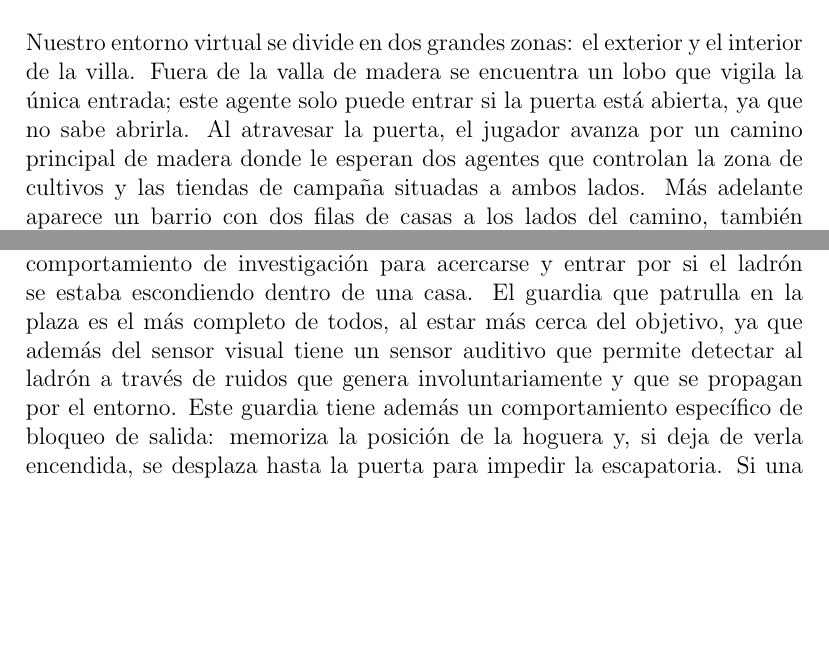
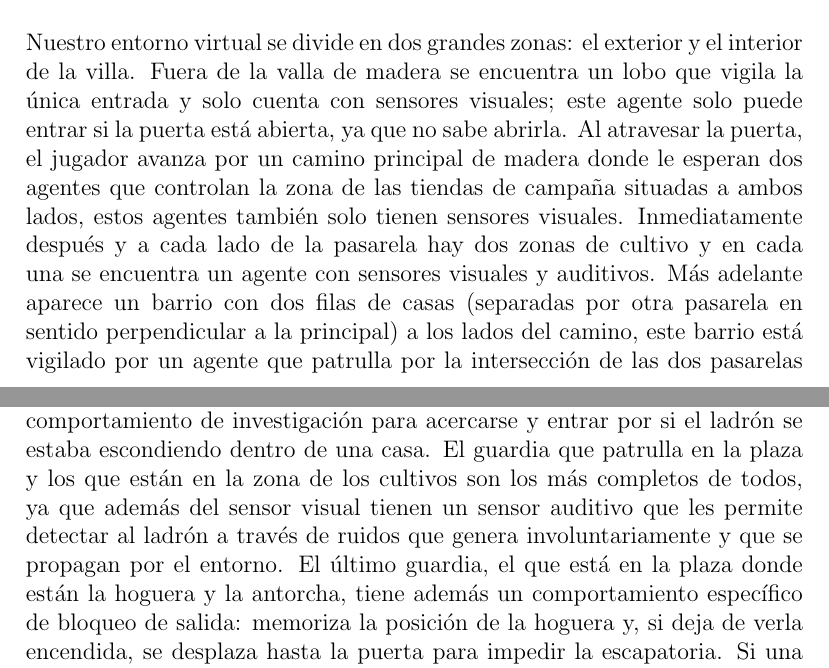
Before and after one commit to PabloDiazBlanco/JungleBook-SMA, a LaTeX document (Informe_P1.tex): two parts of pages 1 and 6 of 6, joined at a grey line, cut so that both start at the same text, the shorter picture padded with empty space. Compiled offline with pdfLaTeX.

Commit message:
Solo quedan actuadores.

```diff
--- a/Informe_P1.tex
+++ b/Informe_P1.tex
@@ -18,7 +18,7 @@
 
 
 \section*{\large Mundo Virtual}
-Nuestro entorno virtual se divide en dos grandes zonas: el exterior y el interior de la villa. Fuera de la valla de madera se encuentra un lobo que vigila la única entrada; este agente solo puede entrar si la puerta está abierta, ya que no sabe abrirla. Al atravesar la puerta, el jugador avanza por un camino principal de madera donde le esperan dos agentes que controlan la zona de cultivos y las tiendas de campaña situadas a ambos lados. Más adelante aparece un barrio con dos filas de casas a los lados del camino, también vigilado por otra pareja de agentes; en algunas de estas casas, el ladrón y los agentes (excepto el lobo) pueden abrir las puertas y entrar. Siguiendo el recorrido se llega a la zona más importante del mapa, al fondo: una pequeña plaza con puestos, mesas y elementos de mercado, con una hoguera en el centro y un barril cercano donde hay una antorcha apagada. En esta plaza hay un último agente que intenta impedir que recojamos la antorcha y nos llevemos el fuego de la hoguera.
+Nuestro entorno virtual se divide en dos grandes zonas: el exterior y el interior de la villa. Fuera de la valla de madera se encuentra un lobo que vigila la única entrada y solo cuenta con sensores visuales; este agente solo puede entrar si la puerta está abierta, ya que no sabe abrirla. Al atravesar la puerta, el jugador avanza por un camino principal de madera donde le esperan dos agentes que controlan la zona de las tiendas de campaña situadas a ambos lados, estos agentes también solo tienen sensores visuales. Inmediatamente después y a cada lado de la pasarela hay dos zonas de cultivo y en cada una se encuentra un agente con sensores visuales y auditivos. Más adelante aparece un barrio con dos filas de casas (separadas por otra pasarela en sentido perpendicular a la principal) a los lados del camino, este barrio está vigilado por un agente que patrulla por la intersección de las dos pasarelas formando una pequeña cruz (+). En algunas de estas casas, el ladrón y los agentes (excepto el lobo) pueden abrir las puertas y entrar. Siguiendo el recorrido se llega a la zona más importante del mapa, al fondo: una pequeña plaza con puestos, mesas y elementos de mercado, con una hoguera en el centro y un barril cercano donde hay una antorcha apagada. En esta plaza hay un último agente que intenta impedir que recojamos la antorcha y nos llevemos el fuego de la hoguera. Este último agente cuenta con sensores visuaes y auditivos.
 
 \begin{figure}[H]
     \centering
@@ -48,7 +48,7 @@ Nuestro entorno virtual se divide en dos grandes zonas: el exterior y el interio
 
 En nuestro proyecto usamos una arquitectura reactiva basada en estados, ya que el entorno es dinámico, parcialmente observable y requiere respuestas en tiempo real. Esto representa una arquitectura reactiva, donde los agentes seleccionan sus acciones en función de las percepciones actuales sin necesidad de realizar planificación compleja ni mantener un modelo simbólico detallado del mundo.
 
-Cada guardia cuenta con sensores de visión que le permiten detectar al ladrón dentro de un radio determinado; a partir de estas percepciones, el agente activa distintos comportamientos organizados por prioridad. El estado base es la patrulla, donde el guardia recorre puntos predefinidos; si detecta visualmente al ladrón, pasa a persecución y, si lo alcanza, el juego termina. Si durante la persecución lo pierde de vista, activa un estado de búsqueda alrededor del último punto donde lo vio. Además, si en esa zona existen elementos relevantes (en nuestro caso, puertas), puede activar un comportamiento de investigación para acercarse y entrar por si el ladrón se estaba escondiendo dentro de una casa. El guardia que patrulla en la plaza es el más completo de todos, al estar más cerca del objetivo, ya que además del sensor visual tiene un sensor auditivo que permite detectar al ladrón a través de ruidos que genera involuntariamente y que se propagan por el entorno. Este guardia tiene además un comportamiento específico de bloqueo de salida: memoriza la posición de la hoguera y, si deja de verla encendida, se desplaza hasta la puerta para impedir la escapatoria. Si una vez en la puerta, o de camino a ella se encuentra o escucha al ladrón entonces pasará al modo persecución pero si lo vuelve a perder irá directamente a la puerta. En cuanto al sistema de oído, si el ladrón genera ruido dentro de un radio determinado, el guardia calcula una posición aproximada (con un componente aleatorio) cercana al origen del sonido y se dirige hacia ella, reanudando la persecución si vuelve a detectarlo visualmente.
+Cada guardia cuenta con sensores de visión que le permiten detectar al ladrón dentro de un radio determinado; a partir de estas percepciones, el agente activa distintos comportamientos organizados por prioridad. El estado base es la patrulla, donde el guardia recorre puntos predefinidos; si detecta visualmente al ladrón, pasa a persecución y, si lo alcanza, el juego termina. Si durante la persecución lo pierde de vista, activa un estado de búsqueda alrededor del último punto donde lo vio. Además, si en esa zona existen elementos relevantes (en nuestro caso, puertas), puede activar un comportamiento de investigación para acercarse y entrar por si el ladrón se estaba escondiendo dentro de una casa. El guardia que patrulla en la plaza y los que están en la zona de los cultivos son los más completos de todos, ya que además del sensor visual tienen un sensor auditivo que les permite detectar al ladrón a través de ruidos que genera involuntariamente y que se propagan por el entorno. El último guardia, el que está en la plaza donde están la hoguera y la antorcha, tiene además un comportamiento específico de bloqueo de salida: memoriza la posición de la hoguera y, si deja de verla encendida, se desplaza hasta la puerta para impedir la escapatoria. Si una vez en la puerta, o de camino a ella se encuentra o escucha al ladrón entonces pasará al modo persecución pero si lo vuelve a perder irá directamente a la puerta. En cuanto al sistema de oído, si el ladrón genera ruido dentro de un radio determinado, el guardia calcula una posición aproximada (con un componente aleatorio) cercana al origen del sonido y se dirige hacia ella, reanudando la persecución si vuelve a detectarlo visualmente.
 
 Esta arquitectura permite que cada agente actúe de manera autónoma, eficiente y coherente  aún respetando la restricción de no poder tener comunicación directa entre ellos.
 
```
Also changed, not shown: Informe_P1.tex (6 more changed lines).
